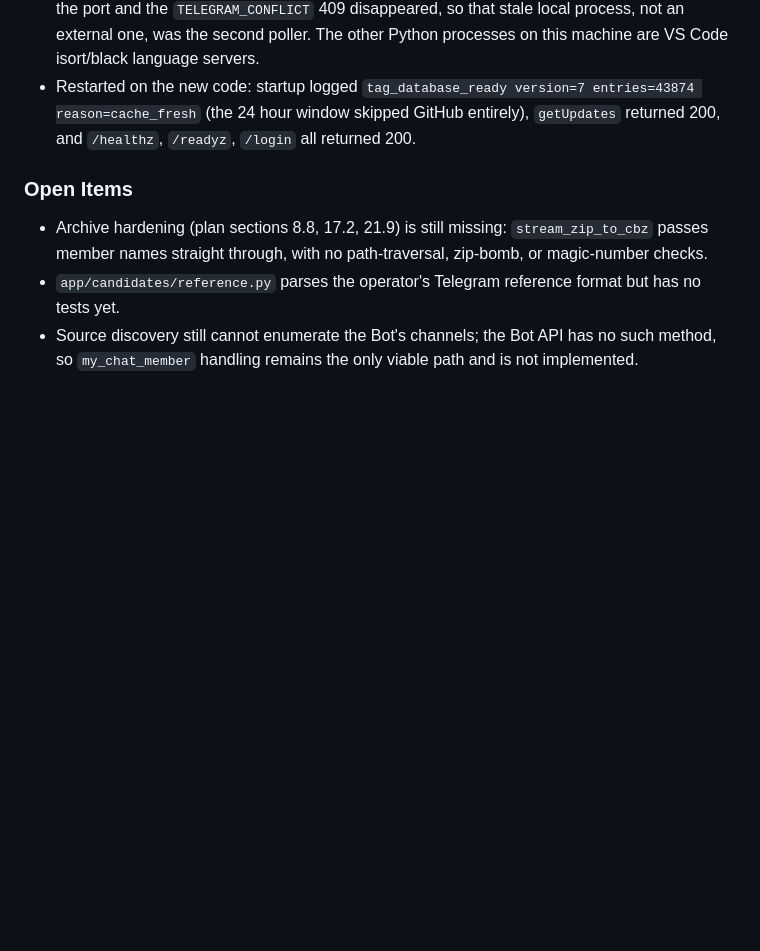
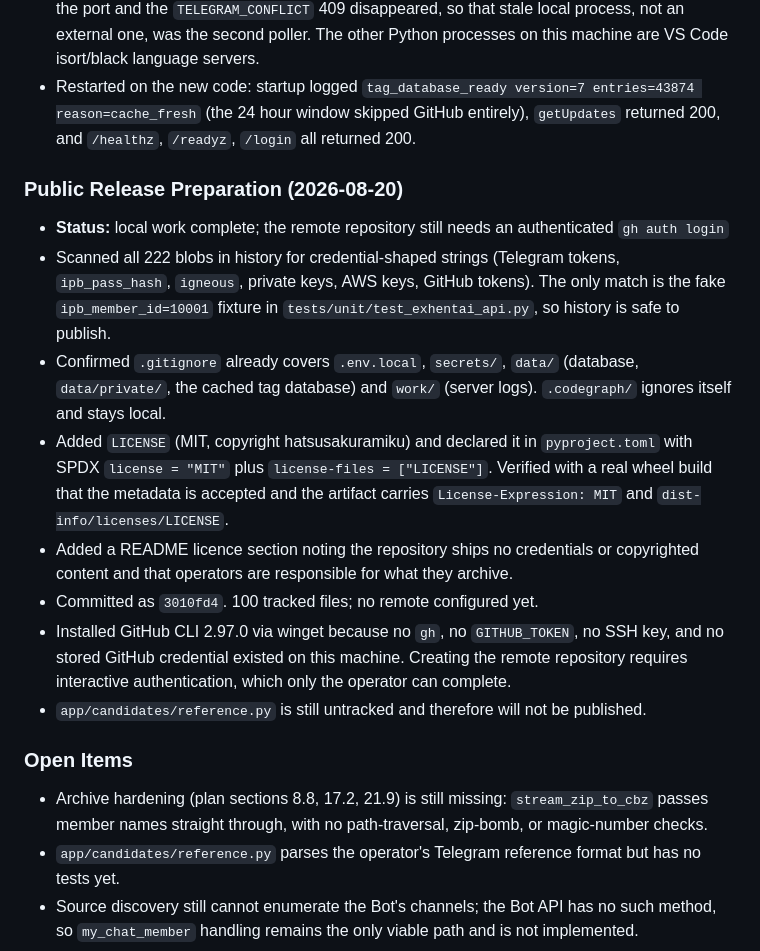
Before and after one commit to hatsusakuramiku/EhBot, a Markdown page: progress.md, the part around the change. Rendered like a GitHub page; blank space fills up the shorter version.

Commit message:
docs: record public release preparation and history credential scan

```diff
--- a/progress.md
+++ b/progress.md
@@ -396,6 +396,16 @@
 - Port 8000 was already held by an older EhBot instance (PID 12960/26656). Stopping it freed the port and the `TELEGRAM_CONFLICT` 409 disappeared, so that stale local process, not an external one, was the second poller. The other Python processes on this machine are VS Code isort/black language servers.
 - Restarted on the new code: startup logged `tag_database_ready version=7 entries=43874 reason=cache_fresh` (the 24 hour window skipped GitHub entirely), `getUpdates` returned 200, and `/healthz`, `/readyz`, `/login` all returned 200.
 
+### Public Release Preparation (2026-08-20)
+- **Status:** local work complete; the remote repository still needs an authenticated `gh auth login`
+- Scanned all 222 blobs in history for credential-shaped strings (Telegram tokens, `ipb_pass_hash`, `igneous`, private keys, AWS keys, GitHub tokens). The only match is the fake `ipb_member_id=10001` fixture in `tests/unit/test_exhentai_api.py`, so history is safe to publish.
+- Confirmed `.gitignore` already covers `.env.local`, `secrets/`, `data/` (database, `data/private/`, the cached tag database) and `work/` (server logs). `.codegraph/` ignores itself and stays local.
+- Added `LICENSE` (MIT, copyright hatsusakuramiku) and declared it in `pyproject.toml` with SPDX `license = "MIT"` plus `license-files = ["LICENSE"]`. Verified with a real wheel build that the metadata is accepted and the artifact carries `License-Expression: MIT` and `dist-info/licenses/LICENSE`.
+- Added a README licence section noting the repository ships no credentials or copyrighted content and that operators are responsible for what they archive.
+- Committed as `3010fd4`. 100 tracked files; no remote configured yet.
+- Installed GitHub CLI 2.97.0 via winget because no `gh`, no `GITHUB_TOKEN`, no SSH key, and no stored GitHub credential existed on this machine. Creating the remote repository requires interactive authentication, which only the operator can complete.
+- `app/candidates/reference.py` is still untracked and therefore will not be published.
+
 ### Open Items
 - Archive hardening (plan sections 8.8, 17.2, 21.9) is still missing: `stream_zip_to_cbz` passes member names straight through, with no path-traversal, zip-bomb, or magic-number checks.
 - `app/candidates/reference.py` parses the operator's Telegram reference format but has no tests yet.
```
